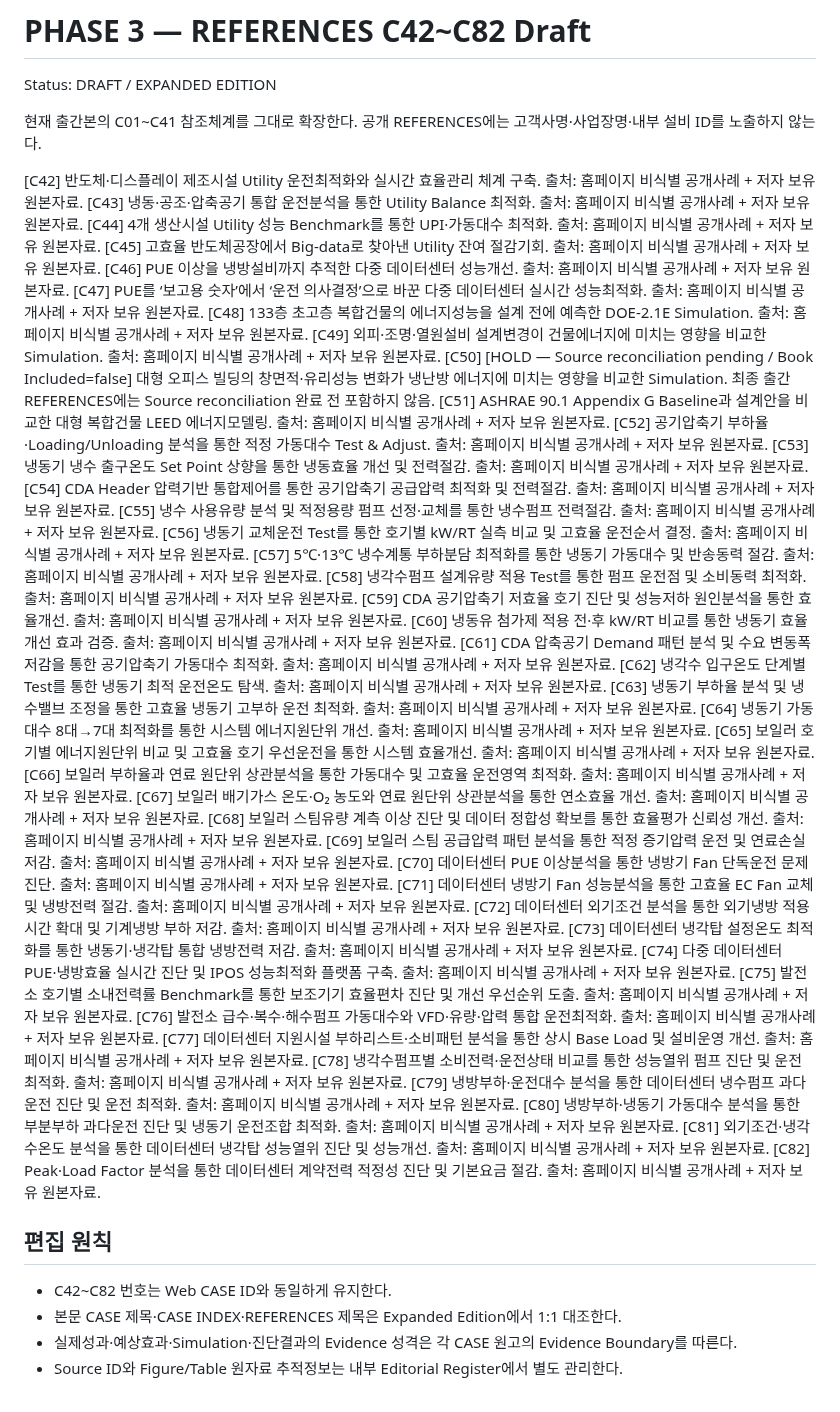
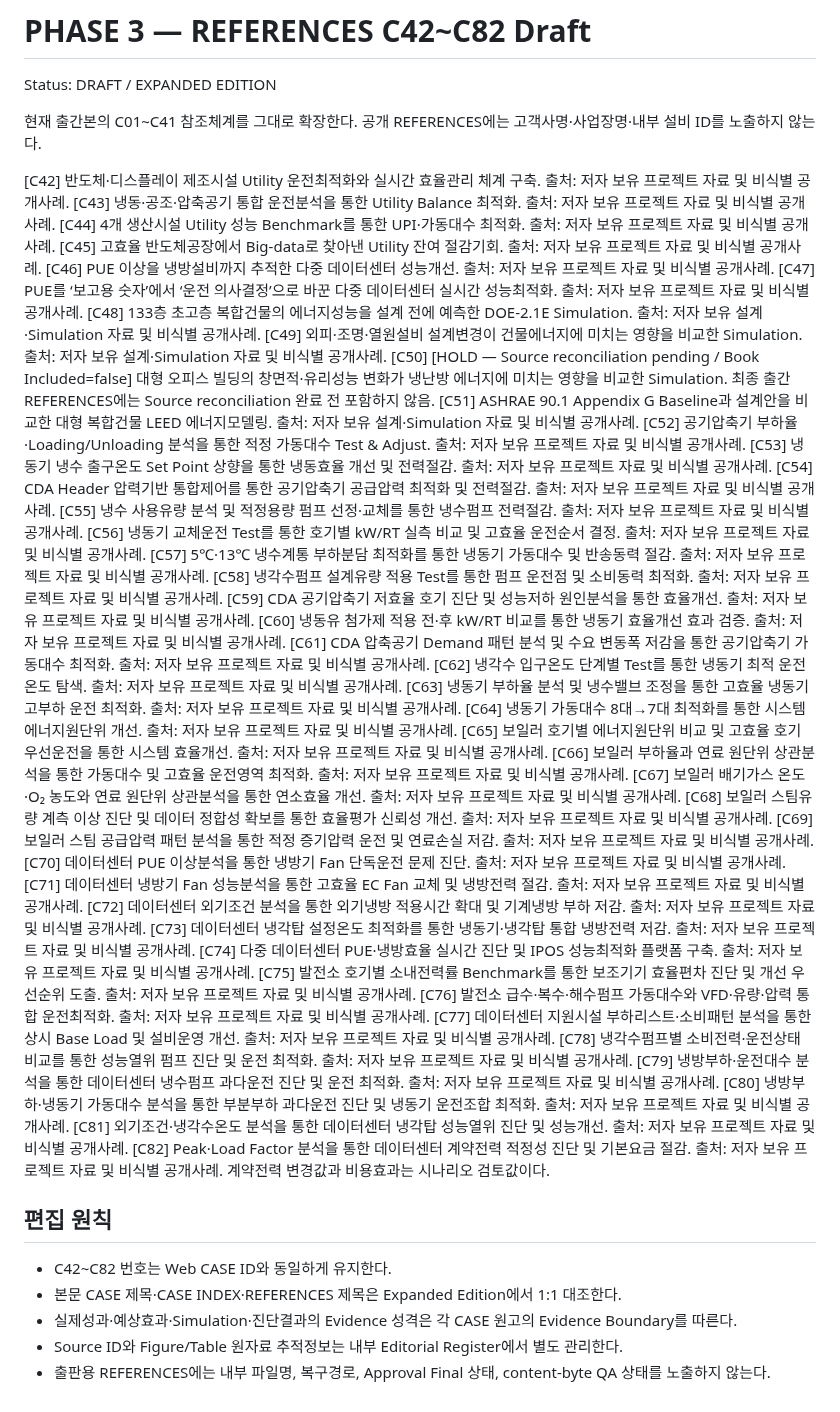
Before and after one commit to sangsoo58/my-website, a Markdown page: docs/PHASE3_REFERENCES_C42_C82_DRAFT.md, the part around the change. Drawn GitHub-style.

Commit message:
Phase 3: standardize publication provenance wording in references

```diff
--- a/docs/PHASE3_REFERENCES_C42_C82_DRAFT.md
+++ b/docs/PHASE3_REFERENCES_C42_C82_DRAFT.md
@@ -4,47 +4,47 @@ Status: DRAFT / EXPANDED EDITION
 
 현재 출간본의 C01~C41 참조체계를 그대로 확장한다. 공개 REFERENCES에는 고객사명·사업장명·내부 설비 ID를 노출하지 않는다.
 
-[C42] 반도체·디스플레이 제조시설 Utility 운전최적화와 실시간 효율관리 체계 구축. 출처: 홈페이지 비식별 공개사례 + 저자 보유 원본자료.
-[C43] 냉동·공조·압축공기 통합 운전분석을 통한 Utility Balance 최적화. 출처: 홈페이지 비식별 공개사례 + 저자 보유 원본자료.
-[C44] 4개 생산시설 Utility 성능 Benchmark를 통한 UPI·가동대수 최적화. 출처: 홈페이지 비식별 공개사례 + 저자 보유 원본자료.
-[C45] 고효율 반도체공장에서 Big-data로 찾아낸 Utility 잔여 절감기회. 출처: 홈페이지 비식별 공개사례 + 저자 보유 원본자료.
-[C46] PUE 이상을 냉방설비까지 추적한 다중 데이터센터 성능개선. 출처: 홈페이지 비식별 공개사례 + 저자 보유 원본자료.
-[C47] PUE를 ‘보고용 숫자’에서 ‘운전 의사결정’으로 바꾼 다중 데이터센터 실시간 성능최적화. 출처: 홈페이지 비식별 공개사례 + 저자 보유 원본자료.
-[C48] 133층 초고층 복합건물의 에너지성능을 설계 전에 예측한 DOE-2.1E Simulation. 출처: 홈페이지 비식별 공개사례 + 저자 보유 원본자료.
-[C49] 외피·조명·열원설비 설계변경이 건물에너지에 미치는 영향을 비교한 Simulation. 출처: 홈페이지 비식별 공개사례 + 저자 보유 원본자료.
+[C42] 반도체·디스플레이 제조시설 Utility 운전최적화와 실시간 효율관리 체계 구축. 출처: 저자 보유 프로젝트 자료 및 비식별 공개사례.
+[C43] 냉동·공조·압축공기 통합 운전분석을 통한 Utility Balance 최적화. 출처: 저자 보유 프로젝트 자료 및 비식별 공개사례.
+[C44] 4개 생산시설 Utility 성능 Benchmark를 통한 UPI·가동대수 최적화. 출처: 저자 보유 프로젝트 자료 및 비식별 공개사례.
+[C45] 고효율 반도체공장에서 Big-data로 찾아낸 Utility 잔여 절감기회. 출처: 저자 보유 프로젝트 자료 및 비식별 공개사례.
+[C46] PUE 이상을 냉방설비까지 추적한 다중 데이터센터 성능개선. 출처: 저자 보유 프로젝트 자료 및 비식별 공개사례.
+[C47] PUE를 ‘보고용 숫자’에서 ‘운전 의사결정’으로 바꾼 다중 데이터센터 실시간 성능최적화. 출처: 저자 보유 프로젝트 자료 및 비식별 공개사례.
+[C48] 133층 초고층 복합건물의 에너지성능을 설계 전에 예측한 DOE-2.1E Simulation. 출처: 저자 보유 설계·Simulation 자료 및 비식별 공개사례.
+[C49] 외피·조명·열원설비 설계변경이 건물에너지에 미치는 영향을 비교한 Simulation. 출처: 저자 보유 설계·Simulation 자료 및 비식별 공개사례.
 [C50] [HOLD — Source reconciliation pending / Book Included=false] 대형 오피스 빌딩의 창면적·유리성능 변화가 냉난방 에너지에 미치는 영향을 비교한 Simulation. 최종 출간 REFERENCES에는 Source reconciliation 완료 전 포함하지 않음.
-[C51] ASHRAE 90.1 Appendix G Baseline과 설계안을 비교한 대형 복합건물 LEED 에너지모델링. 출처: 홈페이지 비식별 공개사례 + 저자 보유 원본자료.
-[C52] 공기압축기 부하율·Loading/Unloading 분석을 통한 적정 가동대수 Test & Adjust. 출처: 홈페이지 비식별 공개사례 + 저자 보유 원본자료.
-[C53] 냉동기 냉수 출구온도 Set Point 상향을 통한 냉동효율 개선 및 전력절감. 출처: 홈페이지 비식별 공개사례 + 저자 보유 원본자료.
-[C54] CDA Header 압력기반 통합제어를 통한 공기압축기 공급압력 최적화 및 전력절감. 출처: 홈페이지 비식별 공개사례 + 저자 보유 원본자료.
-[C55] 냉수 사용유량 분석 및 적정용량 펌프 선정·교체를 통한 냉수펌프 전력절감. 출처: 홈페이지 비식별 공개사례 + 저자 보유 원본자료.
-[C56] 냉동기 교체운전 Test를 통한 호기별 kW/RT 실측 비교 및 고효율 운전순서 결정. 출처: 홈페이지 비식별 공개사례 + 저자 보유 원본자료.
-[C57] 5℃·13℃ 냉수계통 부하분담 최적화를 통한 냉동기 가동대수 및 반송동력 절감. 출처: 홈페이지 비식별 공개사례 + 저자 보유 원본자료.
-[C58] 냉각수펌프 설계유량 적용 Test를 통한 펌프 운전점 및 소비동력 최적화. 출처: 홈페이지 비식별 공개사례 + 저자 보유 원본자료.
-[C59] CDA 공기압축기 저효율 호기 진단 및 성능저하 원인분석을 통한 효율개선. 출처: 홈페이지 비식별 공개사례 + 저자 보유 원본자료.
-[C60] 냉동유 첨가제 적용 전·후 kW/RT 비교를 통한 냉동기 효율개선 효과 검증. 출처: 홈페이지 비식별 공개사례 + 저자 보유 원본자료.
-[C61] CDA 압축공기 Demand 패턴 분석 및 수요 변동폭 저감을 통한 공기압축기 가동대수 최적화. 출처: 홈페이지 비식별 공개사례 + 저자 보유 원본자료.
-[C62] 냉각수 입구온도 단계별 Test를 통한 냉동기 최적 운전온도 탐색. 출처: 홈페이지 비식별 공개사례 + 저자 보유 원본자료.
-[C63] 냉동기 부하율 분석 및 냉수밸브 조정을 통한 고효율 냉동기 고부하 운전 최적화. 출처: 홈페이지 비식별 공개사례 + 저자 보유 원본자료.
-[C64] 냉동기 가동대수 8대→7대 최적화를 통한 시스템 에너지원단위 개선. 출처: 홈페이지 비식별 공개사례 + 저자 보유 원본자료.
-[C65] 보일러 호기별 에너지원단위 비교 및 고효율 호기 우선운전을 통한 시스템 효율개선. 출처: 홈페이지 비식별 공개사례 + 저자 보유 원본자료.
-[C66] 보일러 부하율과 연료 원단위 상관분석을 통한 가동대수 및 고효율 운전영역 최적화. 출처: 홈페이지 비식별 공개사례 + 저자 보유 원본자료.
-[C67] 보일러 배기가스 온도·O₂ 농도와 연료 원단위 상관분석을 통한 연소효율 개선. 출처: 홈페이지 비식별 공개사례 + 저자 보유 원본자료.
-[C68] 보일러 스팀유량 계측 이상 진단 및 데이터 정합성 확보를 통한 효율평가 신뢰성 개선. 출처: 홈페이지 비식별 공개사례 + 저자 보유 원본자료.
-[C69] 보일러 스팀 공급압력 패턴 분석을 통한 적정 증기압력 운전 및 연료손실 저감. 출처: 홈페이지 비식별 공개사례 + 저자 보유 원본자료.
-[C70] 데이터센터 PUE 이상분석을 통한 냉방기 Fan 단독운전 문제 진단. 출처: 홈페이지 비식별 공개사례 + 저자 보유 원본자료.
-[C71] 데이터센터 냉방기 Fan 성능분석을 통한 고효율 EC Fan 교체 및 냉방전력 절감. 출처: 홈페이지 비식별 공개사례 + 저자 보유 원본자료.
-[C72] 데이터센터 외기조건 분석을 통한 외기냉방 적용시간 확대 및 기계냉방 부하 저감. 출처: 홈페이지 비식별 공개사례 + 저자 보유 원본자료.
-[C73] 데이터센터 냉각탑 설정온도 최적화를 통한 냉동기·냉각탑 통합 냉방전력 저감. 출처: 홈페이지 비식별 공개사례 + 저자 보유 원본자료.
-[C74] 다중 데이터센터 PUE·냉방효율 실시간 진단 및 IPOS 성능최적화 플랫폼 구축. 출처: 홈페이지 비식별 공개사례 + 저자 보유 원본자료.
-[C75] 발전소 호기별 소내전력률 Benchmark를 통한 보조기기 효율편차 진단 및 개선 우선순위 도출. 출처: 홈페이지 비식별 공개사례 + 저자 보유 원본자료.
-[C76] 발전소 급수·복수·해수펌프 가동대수와 VFD·유량·압력 통합 운전최적화. 출처: 홈페이지 비식별 공개사례 + 저자 보유 원본자료.
-[C77] 데이터센터 지원시설 부하리스트·소비패턴 분석을 통한 상시 Base Load 및 설비운영 개선. 출처: 홈페이지 비식별 공개사례 + 저자 보유 원본자료.
-[C78] 냉각수펌프별 소비전력·운전상태 비교를 통한 성능열위 펌프 진단 및 운전 최적화. 출처: 홈페이지 비식별 공개사례 + 저자 보유 원본자료.
-[C79] 냉방부하·운전대수 분석을 통한 데이터센터 냉수펌프 과다운전 진단 및 운전 최적화. 출처: 홈페이지 비식별 공개사례 + 저자 보유 원본자료.
-[C80] 냉방부하·냉동기 가동대수 분석을 통한 부분부하 과다운전 진단 및 냉동기 운전조합 최적화. 출처: 홈페이지 비식별 공개사례 + 저자 보유 원본자료.
-[C81] 외기조건·냉각수온도 분석을 통한 데이터센터 냉각탑 성능열위 진단 및 성능개선. 출처: 홈페이지 비식별 공개사례 + 저자 보유 원본자료.
-[C82] Peak·Load Factor 분석을 통한 데이터센터 계약전력 적정성 진단 및 기본요금 절감. 출처: 홈페이지 비식별 공개사례 + 저자 보유 원본자료.
+[C51] ASHRAE 90.1 Appendix G Baseline과 설계안을 비교한 대형 복합건물 LEED 에너지모델링. 출처: 저자 보유 설계·Simulation 자료 및 비식별 공개사례.
+[C52] 공기압축기 부하율·Loading/Unloading 분석을 통한 적정 가동대수 Test & Adjust. 출처: 저자 보유 프로젝트 자료 및 비식별 공개사례.
+[C53] 냉동기 냉수 출구온도 Set Point 상향을 통한 냉동효율 개선 및 전력절감. 출처: 저자 보유 프로젝트 자료 및 비식별 공개사례.
+[C54] CDA Header 압력기반 통합제어를 통한 공기압축기 공급압력 최적화 및 전력절감. 출처: 저자 보유 프로젝트 자료 및 비식별 공개사례.
+[C55] 냉수 사용유량 분석 및 적정용량 펌프 선정·교체를 통한 냉수펌프 전력절감. 출처: 저자 보유 프로젝트 자료 및 비식별 공개사례.
+[C56] 냉동기 교체운전 Test를 통한 호기별 kW/RT 실측 비교 및 고효율 운전순서 결정. 출처: 저자 보유 프로젝트 자료 및 비식별 공개사례.
+[C57] 5℃·13℃ 냉수계통 부하분담 최적화를 통한 냉동기 가동대수 및 반송동력 절감. 출처: 저자 보유 프로젝트 자료 및 비식별 공개사례.
+[C58] 냉각수펌프 설계유량 적용 Test를 통한 펌프 운전점 및 소비동력 최적화. 출처: 저자 보유 프로젝트 자료 및 비식별 공개사례.
+[C59] CDA 공기압축기 저효율 호기 진단 및 성능저하 원인분석을 통한 효율개선. 출처: 저자 보유 프로젝트 자료 및 비식별 공개사례.
+[C60] 냉동유 첨가제 적용 전·후 kW/RT 비교를 통한 냉동기 효율개선 효과 검증. 출처: 저자 보유 프로젝트 자료 및 비식별 공개사례.
+[C61] CDA 압축공기 Demand 패턴 분석 및 수요 변동폭 저감을 통한 공기압축기 가동대수 최적화. 출처: 저자 보유 프로젝트 자료 및 비식별 공개사례.
+[C62] 냉각수 입구온도 단계별 Test를 통한 냉동기 최적 운전온도 탐색. 출처: 저자 보유 프로젝트 자료 및 비식별 공개사례.
+[C63] 냉동기 부하율 분석 및 냉수밸브 조정을 통한 고효율 냉동기 고부하 운전 최적화. 출처: 저자 보유 프로젝트 자료 및 비식별 공개사례.
+[C64] 냉동기 가동대수 8대→7대 최적화를 통한 시스템 에너지원단위 개선. 출처: 저자 보유 프로젝트 자료 및 비식별 공개사례.
+[C65] 보일러 호기별 에너지원단위 비교 및 고효율 호기 우선운전을 통한 시스템 효율개선. 출처: 저자 보유 프로젝트 자료 및 비식별 공개사례.
+[C66] 보일러 부하율과 연료 원단위 상관분석을 통한 가동대수 및 고효율 운전영역 최적화. 출처: 저자 보유 프로젝트 자료 및 비식별 공개사례.
+[C67] 보일러 배기가스 온도·O₂ 농도와 연료 원단위 상관분석을 통한 연소효율 개선. 출처: 저자 보유 프로젝트 자료 및 비식별 공개사례.
+[C68] 보일러 스팀유량 계측 이상 진단 및 데이터 정합성 확보를 통한 효율평가 신뢰성 개선. 출처: 저자 보유 프로젝트 자료 및 비식별 공개사례.
+[C69] 보일러 스팀 공급압력 패턴 분석을 통한 적정 증기압력 운전 및 연료손실 저감. 출처: 저자 보유 프로젝트 자료 및 비식별 공개사례.
+[C70] 데이터센터 PUE 이상분석을 통한 냉방기 Fan 단독운전 문제 진단. 출처: 저자 보유 프로젝트 자료 및 비식별 공개사례.
+[C71] 데이터센터 냉방기 Fan 성능분석을 통한 고효율 EC Fan 교체 및 냉방전력 절감. 출처: 저자 보유 프로젝트 자료 및 비식별 공개사례.
+[C72] 데이터센터 외기조건 분석을 통한 외기냉방 적용시간 확대 및 기계냉방 부하 저감. 출처: 저자 보유 프로젝트 자료 및 비식별 공개사례.
+[C73] 데이터센터 냉각탑 설정온도 최적화를 통한 냉동기·냉각탑 통합 냉방전력 저감. 출처: 저자 보유 프로젝트 자료 및 비식별 공개사례.
+[C74] 다중 데이터센터 PUE·냉방효율 실시간 진단 및 IPOS 성능최적화 플랫폼 구축. 출처: 저자 보유 프로젝트 자료 및 비식별 공개사례.
+[C75] 발전소 호기별 소내전력률 Benchmark를 통한 보조기기 효율편차 진단 및 개선 우선순위 도출. 출처: 저자 보유 프로젝트 자료 및 비식별 공개사례.
+[C76] 발전소 급수·복수·해수펌프 가동대수와 VFD·유량·압력 통합 운전최적화. 출처: 저자 보유 프로젝트 자료 및 비식별 공개사례.
+[C77] 데이터센터 지원시설 부하리스트·소비패턴 분석을 통한 상시 Base Load 및 설비운영 개선. 출처: 저자 보유 프로젝트 자료 및 비식별 공개사례.
+[C78] 냉각수펌프별 소비전력·운전상태 비교를 통한 성능열위 펌프 진단 및 운전 최적화. 출처: 저자 보유 프로젝트 자료 및 비식별 공개사례.
+[C79] 냉방부하·운전대수 분석을 통한 데이터센터 냉수펌프 과다운전 진단 및 운전 최적화. 출처: 저자 보유 프로젝트 자료 및 비식별 공개사례.
+[C80] 냉방부하·냉동기 가동대수 분석을 통한 부분부하 과다운전 진단 및 냉동기 운전조합 최적화. 출처: 저자 보유 프로젝트 자료 및 비식별 공개사례.
+[C81] 외기조건·냉각수온도 분석을 통한 데이터센터 냉각탑 성능열위 진단 및 성능개선. 출처: 저자 보유 프로젝트 자료 및 비식별 공개사례.
+[C82] Peak·Load Factor 분석을 통한 데이터센터 계약전력 적정성 진단 및 기본요금 절감. 출처: 저자 보유 프로젝트 자료 및 비식별 공개사례. 계약전력 변경값과 비용효과는 시나리오 검토값이다.
 
 ## 편집 원칙
 
@@ -52,3 +52,4 @@ Status: DRAFT / EXPANDED EDITION
 - 본문 CASE 제목·CASE INDEX·REFERENCES 제목은 Expanded Edition에서 1:1 대조한다.
 - 실제성과·예상효과·Simulation·진단결과의 Evidence 성격은 각 CASE 원고의 Evidence Boundary를 따른다.
 - Source ID와 Figure/Table 원자료 추적정보는 내부 Editorial Register에서 별도 관리한다.
+- 출판용 REFERENCES에는 내부 파일명, 복구경로, Approval Final 상태, content-byte QA 상태를 노출하지 않는다.
```
